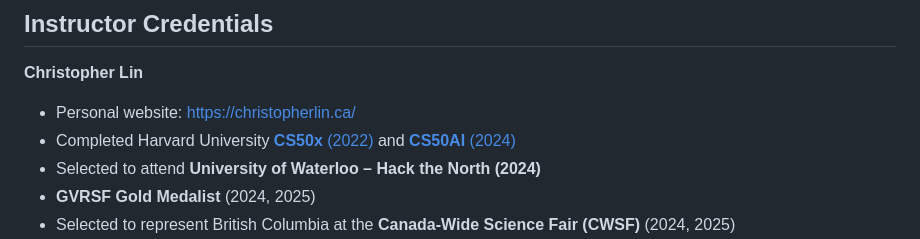
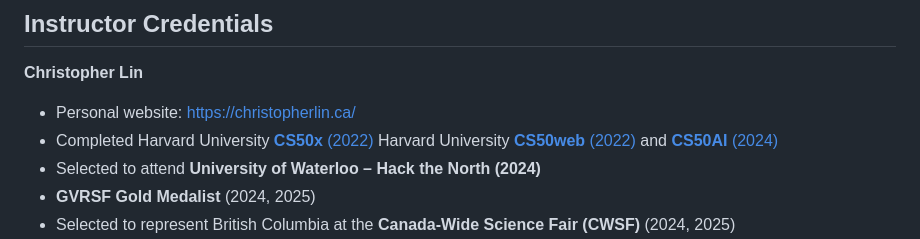
Before and after one commit to titancoder12/BuildClub, a Markdown page: course_1_syllabus.md, the part around the change. Rendered like a GitHub page.

Commit message:
Update instructor credentials with additional course info

```diff
--- a/course_1_syllabus.md
+++ b/course_1_syllabus.md
@@ -277,7 +277,7 @@ He provides guidance, troubleshooting, and individualized support throughout the
 
 **Christopher Lin**
 - Personal website: https://christopherlin.ca/
-- Completed Harvard University [**CS50x** (2022)](https://cs50.harvard.edu/x/) and [**CS50AI** (2024)](https://cs50.harvard.edu/ai/)
+- Completed Harvard University [**CS50x** (2022)](https://cs50.harvard.edu/x/) Harvard University [**CS50web** (2022)](https://cs50.harvard.edu/web/)  and [**CS50AI** (2024)](https://cs50.harvard.edu/ai/)
 - Selected to attend **University of Waterloo – Hack the North (2024)**
 - **GVRSF Gold Medalist** (2024, 2025)
 - Selected to represent British Columbia at the **Canada-Wide Science Fair (CWSF)** (2024, 2025)
```
